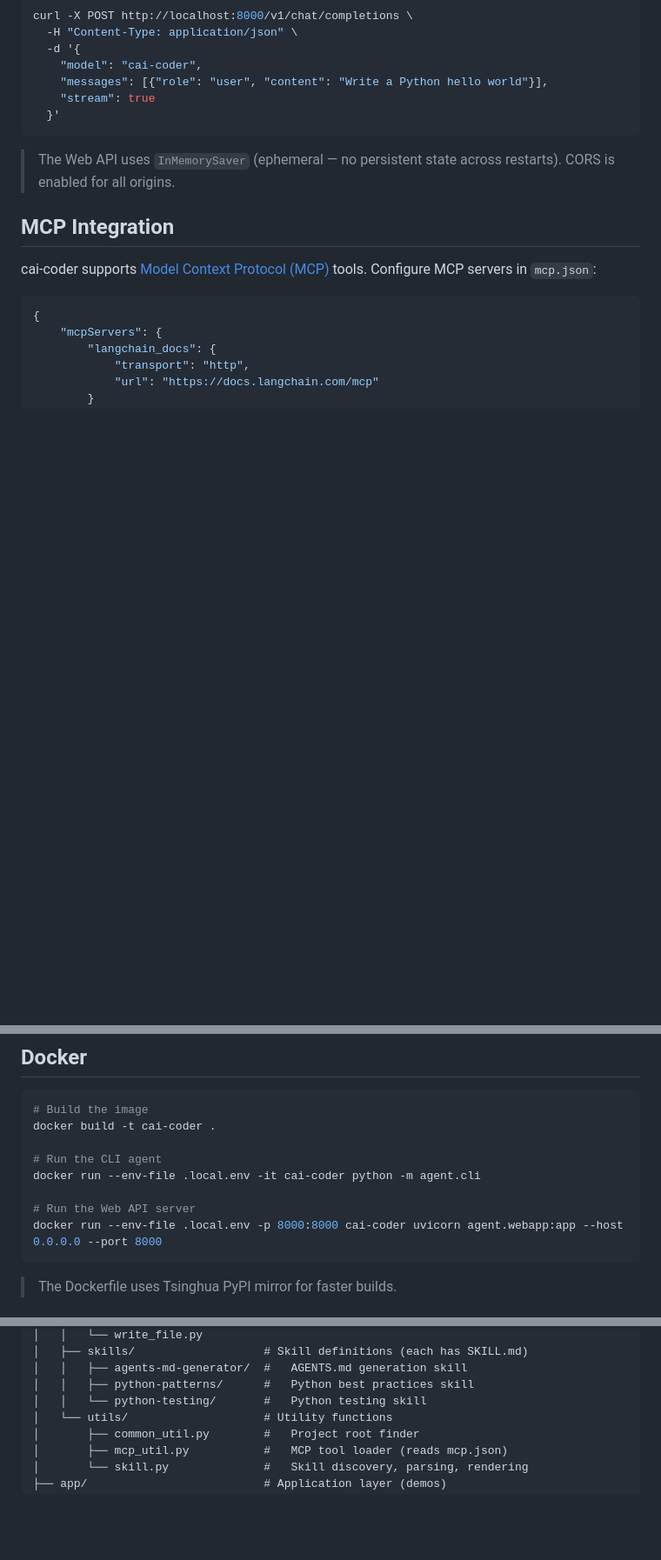
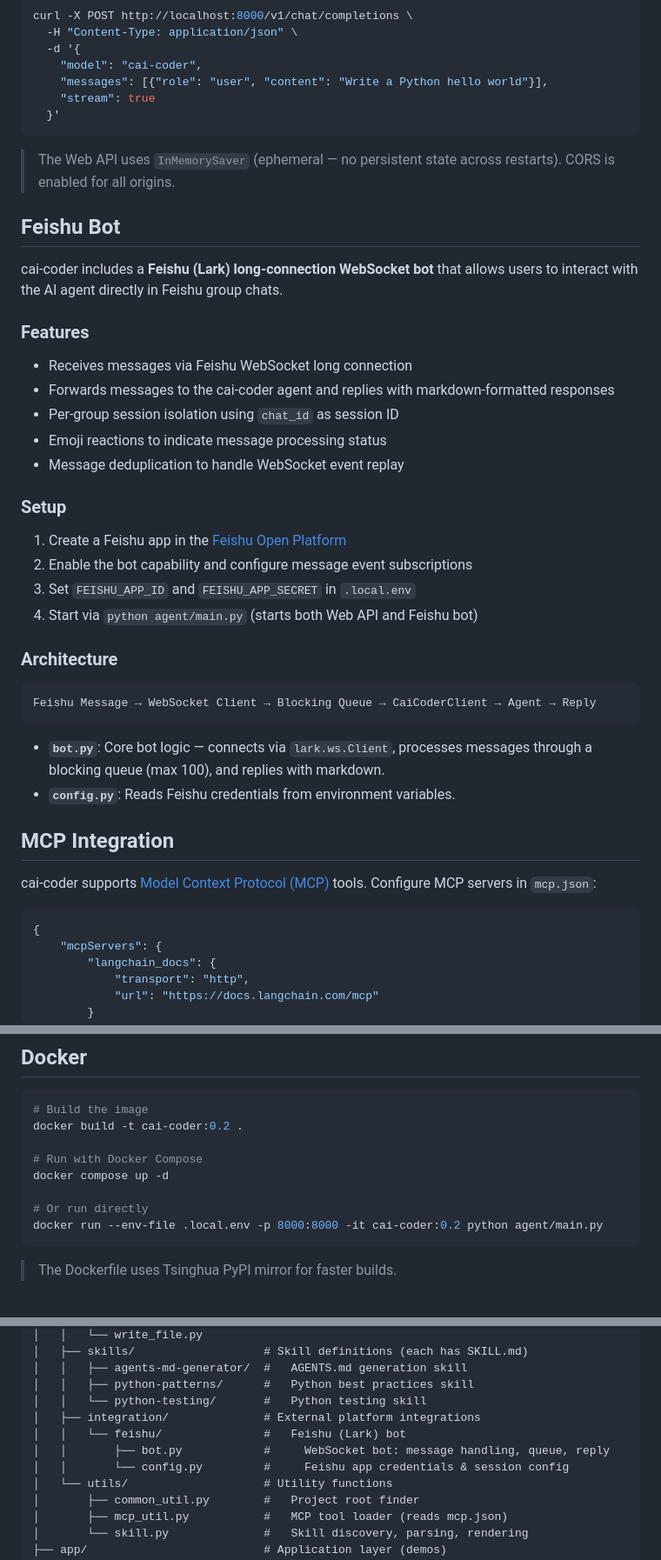
Before and after one commit to lxhcaicai-QWQ/cai-coder, a Markdown page: README.md, 3 parts joined by grey strips. Shown at 87% size. Drawn GitHub-style; blank space fills up the shorter version.

Commit message:
docs: update README and README-zh to reflect Feishu bot integration, unified entry point, docker-compose, and new env vars

````diff
--- a/README.md
+++ b/README.md
@@ -171,6 +184,34 @@ curl -X POST http://localhost:8000/v1/chat/completions \
 
 > The Web API uses `InMemorySaver` (ephemeral — no persistent state across restarts). CORS is enabled for all origins.
 
+## Feishu Bot
+
+cai-coder includes a **Feishu (Lark) long-connection WebSocket bot** that allows users to interact with the AI agent directly in Feishu group chats.
+
+### Features
+
+- Receives messages via Feishu WebSocket long connection
+- Forwards messages to the cai-coder agent and replies with markdown-formatted responses
+- Per-group session isolation using `chat_id` as session ID
+- Emoji reactions to indicate message processing status
+- Message deduplication to handle WebSocket event replay
+
+### Setup
+
+1. Create a Feishu app in the [Feishu Open Platform](https://open.feishu.cn/)
+2. Enable the bot capability and configure message event subscriptions
+3. Set `FEISHU_APP_ID` and `FEISHU_APP_SECRET` in `.local.env`
+4. Start via `python agent/main.py` (starts both Web API and Feishu bot)
+
+### Architecture
+
+```
+Feishu Message → WebSocket Client → Blocking Queue → CaiCoderClient → Agent → Reply
+```
+
+- **`bot.py`**: Core bot logic — connects via `lark.ws.Client`, processes messages through a blocking queue (max 100), and replies with markdown.
+- **`config.py`**: Reads Feishu credentials from environment variables.
+
 ## MCP Integration
 
 cai-coder supports [Model Context Protocol (MCP)](https://modelcontextprotocol.io/) tools. Configure MCP servers in `mcp.json`:
@@ -192,13 +233,13 @@ MCP tools are automatically loaded at startup via `langchain-mcp-adapters` and m
 
 ```bash
 # Build the image
-docker build -t cai-coder .
+docker build -t cai-coder:0.2 .
 
-# Run the CLI agent
-docker run --env-file .local.env -it cai-coder python -m agent.cli
+# Run with Docker Compose
+docker compose up -d
 
-# Run the Web API server
-docker run --env-file .local.env -p 8000:8000 cai-coder uvicorn agent.webapp:app --host 0.0.0.0 --port 8000
+# Or run directly
+docker run --env-file .local.env -p 8000:8000 -it cai-coder:0.2 python agent/main.py
 ```
 
 > The Dockerfile uses Tsinghua PyPI mirror for faster builds.
@@ -243,6 +285,10 @@ cai-coder/
 │   │   ├── agents-md-generator/  #   AGENTS.md generation skill
 │   │   ├── python-patterns/      #   Python best practices skill
 │   │   └── python-testing/       #   Python testing skill
+│   ├── integration/              # External platform integrations
+│   │   └── feishu/               #   Feishu (Lark) bot
+│   │       ├── bot.py            #     WebSocket bot: message handling, queue, reply
+│   │       └── config.py         #     Feishu app credentials & session config
 │   └── utils/                    # Utility functions
 │       ├── common_util.py        #   Project root finder
 │       ├── mcp_util.py           #   MCP tool loader (reads mcp.json)
````
Also changed, not shown: other parts of README.md (+30 -7 lines), README-zh.md (+67 -12 lines).
